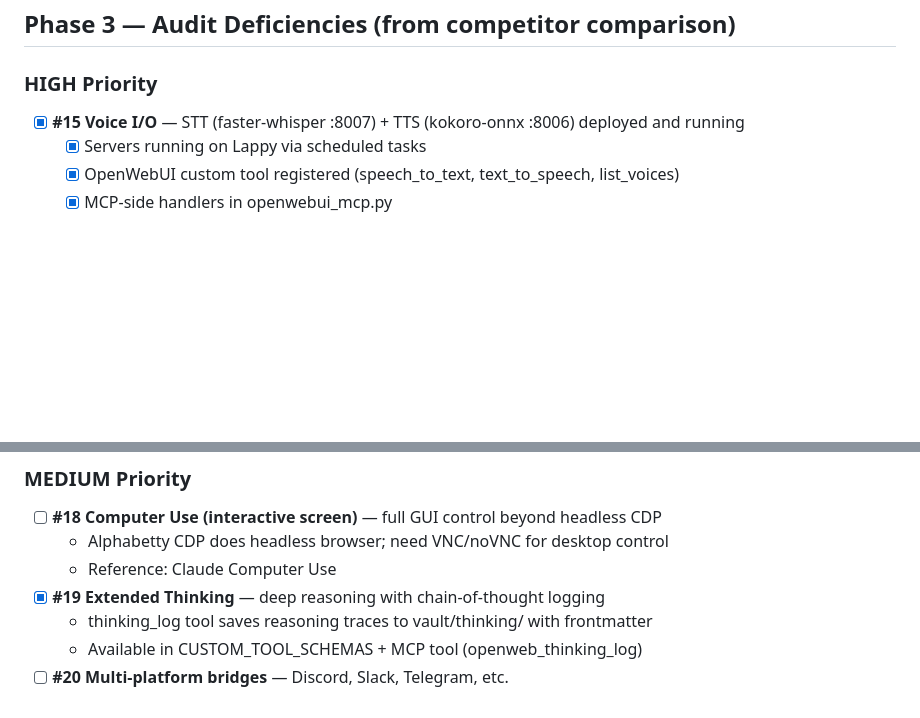
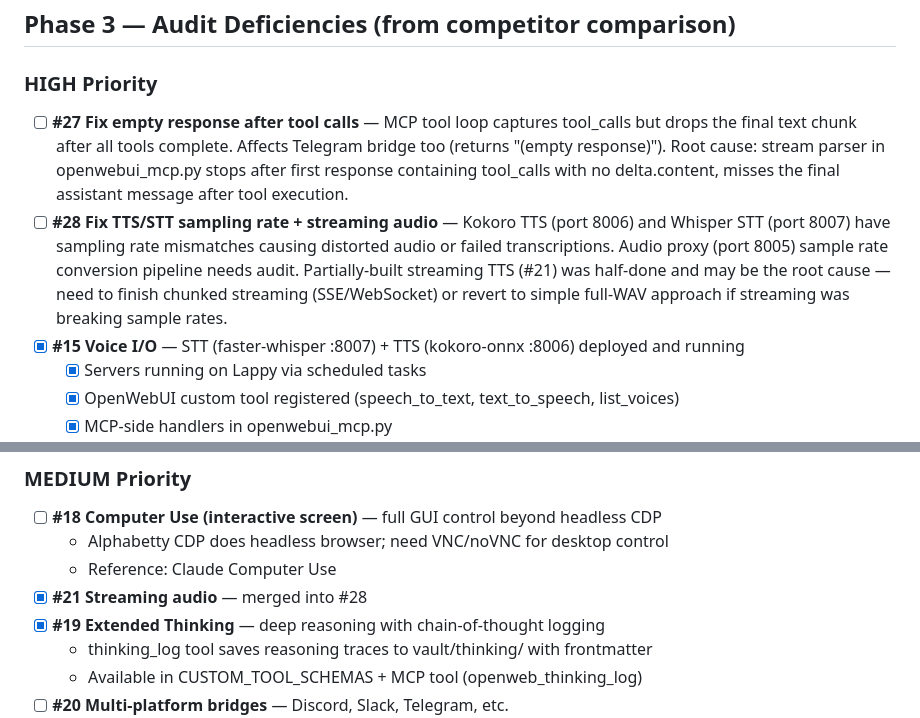
Before and after one commit to slothitude/Sloth_Agent, a Markdown page: todo.md, 2 parts joined by grey strips. GitHub-like rendering; blank space fills up the shorter version.

```diff
--- a/todo.md
+++ b/todo.md
@@ -63,6 +63,8 @@
 ## Phase 3 — Audit Deficiencies (from competitor comparison)
 
 ### HIGH Priority
+- [ ] **#27 Fix empty response after tool calls** — MCP tool loop captures tool_calls but drops the final text chunk after all tools complete. Affects Telegram bridge too (returns "(empty response)"). Root cause: stream parser in openwebui_mcp.py stops after first response containing tool_calls with no delta.content, misses the final assistant message after tool execution.
+- [ ] **#28 Fix TTS/STT sampling rate + streaming audio** — Kokoro TTS (port 8006) and Whisper STT (port 8007) have sampling rate mismatches causing distorted audio or failed transcriptions. Audio proxy (port 8005) sample rate conversion pipeline needs audit. Partially-built streaming TTS (#21) was half-done and may be the root cause — need to finish chunked streaming (SSE/WebSocket) or revert to simple full-WAV approach if streaming was breaking sample rates.
 - [x] **#15 Voice I/O** — STT (faster-whisper :8007) + TTS (kokoro-onnx :8006) deployed and running
   - [x] Servers running on Lappy via scheduled tasks
   - [x] OpenWebUI custom tool registered (speech_to_text, text_to_speech, list_voices)
@@ -93,6 +95,7 @@
 - [ ] **#18 Computer Use (interactive screen)** — full GUI control beyond headless CDP
   - Alphabetty CDP does headless browser; need VNC/noVNC for desktop control
   - Reference: Claude Computer Use
+- [x] **#21 Streaming audio** — merged into #28
 - [x] **#19 Extended Thinking** — deep reasoning with chain-of-thought logging
   - thinking_log tool saves reasoning traces to vault/thinking/ with frontmatter
   - Available in CUSTOM_TOOL_SCHEMAS + MCP tool (openweb_thinking_log)
```
Also changed, not shown: README.md (added, +167 -0 lines).
